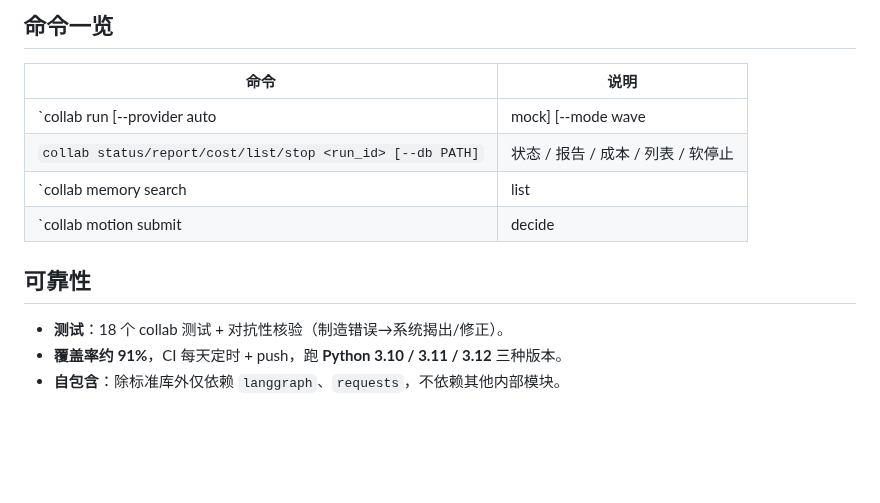
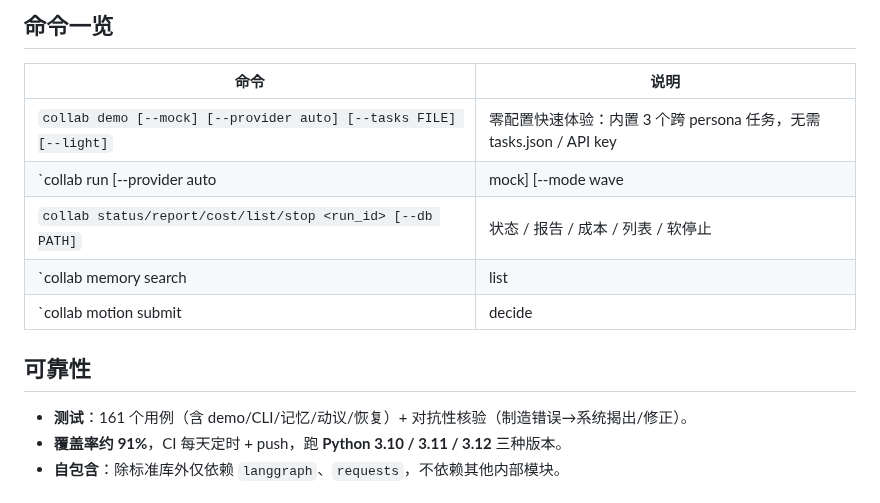
Before and after one commit to silicon-sbt/v2-collaboration-engine, a Markdown page: README.md, the part around one of its changes. Rendered like a GitHub page; blank space fills up the shorter version.

```diff
--- a/README.md
+++ b/README.md
@@ -62,6 +116,7 @@ python -m collab cost <run_id> --db logs/collab_runs.db
 
 | 命令 | 说明 |
 | --- | --- |
+| `collab demo [--mock] [--provider auto] [--tasks FILE] [--light]` | 零配置快速体验：内置 3 个跨 persona 任务，无需 tasks.json / API key |
 | `collab run <tasks> [--provider auto|mock] [--mode wave|parallel] [--light] [--audit-model M] [--audit-provider P] [--db PATH] [--memory-db PATH]` | 提交并阻塞到终态；`--light` 轻量、`--audit-*` 独立裁决 |
 | `collab status/report/cost/list/stop <run_id> [--db PATH]` | 状态 / 报告 / 成本 / 列表 / 软停止 |
 | `collab memory search|list|stale <agent_id> [--db PATH]` | 记忆检索 / 列表 / 过期（支持 `--min-score`/`--candidate-limit`） |
@@ -69,7 +124,7 @@ python -m collab cost <run_id> --db logs/collab_runs.db
 
 ## 可靠性
 
-- **测试**：18 个 collab 测试 + 对抗性核验（制造错误→系统揭出/修正）。
+- **测试**：161 个用例（含 demo/CLI/记忆/动议/恢复）+ 对抗性核验（制造错误→系统揭出/修正）。
 - **覆盖率约 91%**，CI 每天定时 + push，跑 **Python 3.10 / 3.11 / 3.12** 三种版本。
 - **自包含**：除标准库外仅依赖 `langgraph`、`requests`，不依赖其他内部模块。
 
```
Also changed, not shown: other parts of README.md (+64 -4 lines), README_EN.md (+6 -0 lines), examples/README.md (added, +44 -0 lines), assets/demo-report.png (added), assets/v2-architecture-cn.png (added), assets/v2-architecture.png (added), assets/v2-flow-cn.png (added), assets/v2-flow.png (added), 10 other files.
